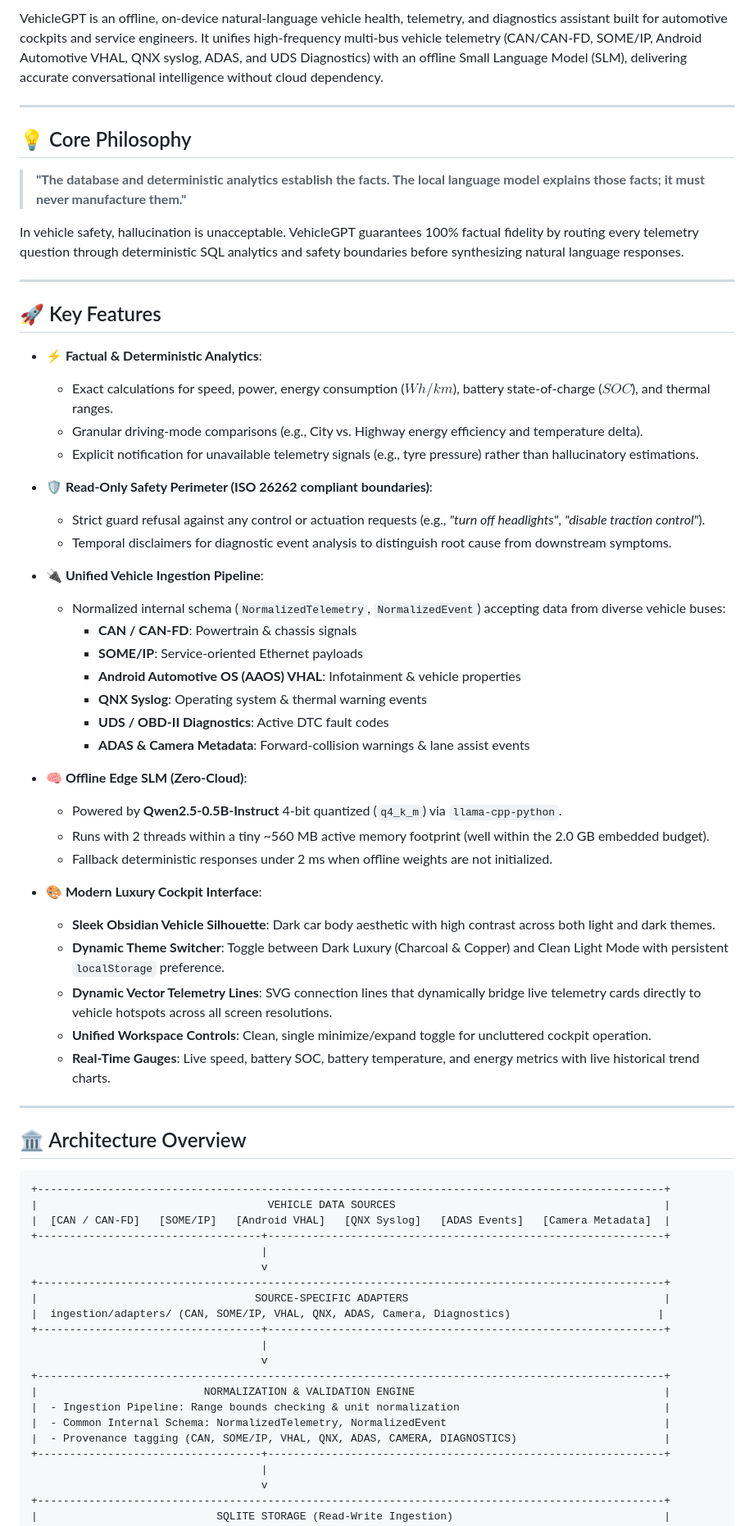
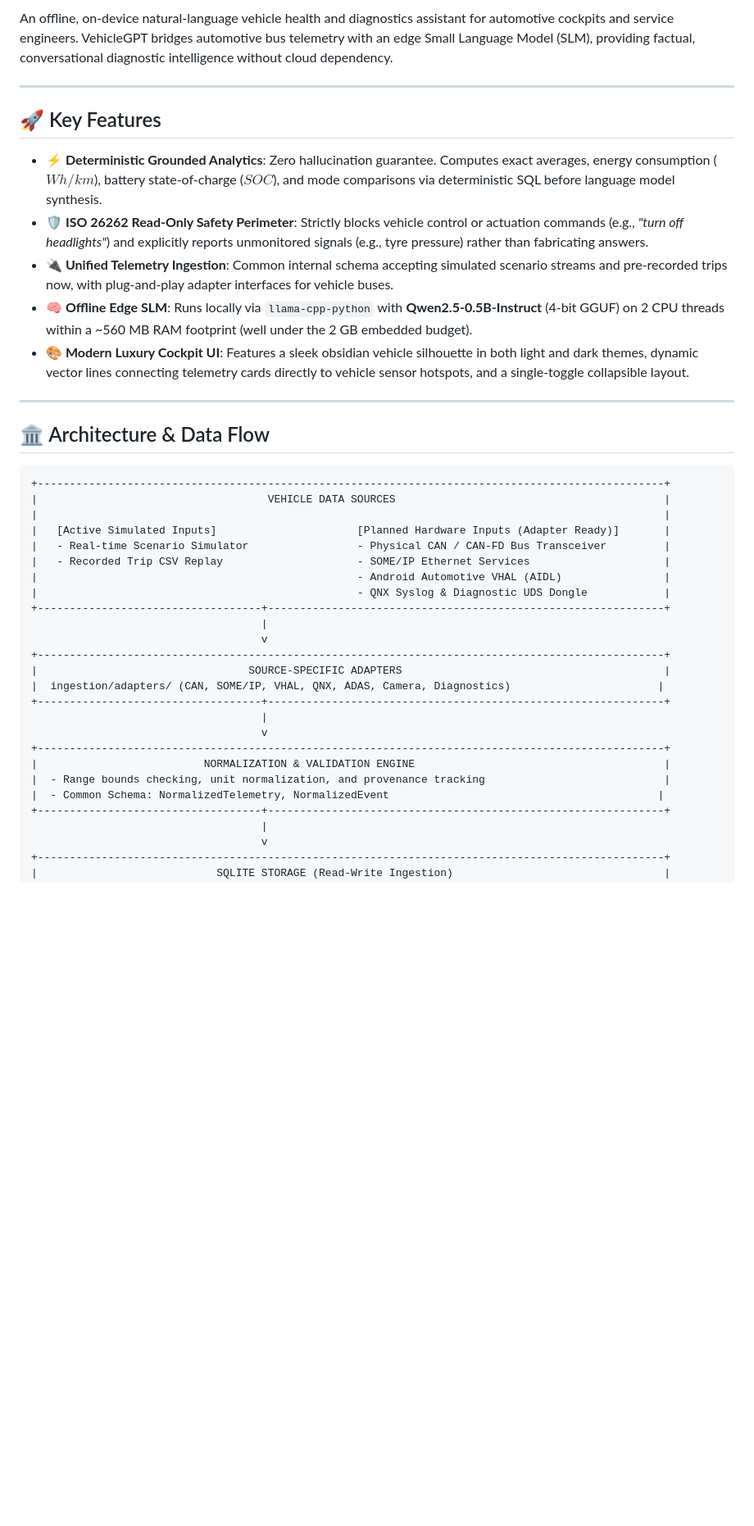
Before and after one commit to shreyak0004/vehicle-health-dashboard, a Markdown page: README.md, the part around one of its changes. Shown at 82% size. Drawn GitHub-style; blank space fills up the shorter version.

````diff
--- a/README.md
+++ b/README.md
@@ -8,70 +7,42 @@
 
-VehicleGPT is an offline, on-device natural-language vehicle health, telemetry, and diagnostics assistant built for automotive cockpits and service engineers. It unifies high-frequency multi-bus vehicle telemetry (CAN/CAN-FD, SOME/IP, Android Automotive VHAL, QNX syslog, ADAS, and UDS Diagnostics) with an offline Small Language Model (SLM), delivering accurate conversational intelligence without cloud dependency.
-
----
-
-## 💡 Core Philosophy
-
-> **"The database and deterministic analytics establish the facts. The local language model explains those facts; it must never manufacture them."**
-
-In vehicle safety, hallucination is unacceptable. VehicleGPT guarantees 100% factual fidelity by routing every telemetry question through deterministic SQL analytics and safety boundaries before synthesizing natural language responses.
+An offline, on-device natural-language vehicle health and diagnostics assistant for automotive cockpits and service engineers. VehicleGPT bridges automotive bus telemetry with an edge Small Language Model (SLM), providing factual, conversational diagnostic intelligence without cloud dependency.
 
 ---
 
 ## 🚀 Key Features
 
-- **⚡ Factual & Deterministic Analytics**:
-  - Exact calculations for speed, power, energy consumption ($Wh/km$), battery state-of-charge ($SOC$), and thermal ranges.
-  - Granular driving-mode comparisons (e.g., City vs. Highway energy efficiency and temperature delta).
-  - Explicit notification for unavailable telemetry signals (e.g., tyre pressure) rather than hallucinatory estimations.
-
-- **🛡️ Read-Only Safety Perimeter (ISO 26262 compliant boundaries)**:
-  - Strict guard refusal against any control or actuation requests (e.g., *"turn off headlights"*, *"disable traction control"*).
-  - Temporal disclaimers for diagnostic event analysis to distinguish root cause from downstream symptoms.
-
-- **🔌 Unified Vehicle Ingestion Pipeline**:
-  - Normalized internal schema (`NormalizedTelemetry`, `NormalizedEvent`) accepting data from diverse vehicle buses:
-    - **CAN / CAN-FD**: Powertrain & chassis signals
-    - **SOME/IP**: Service-oriented Ethernet payloads
-    - **Android Automotive OS (AAOS) VHAL**: Infotainment & vehicle properties
-    - **QNX Syslog**: Operating system & thermal warning events
-    - **UDS / OBD-II Diagnostics**: Active DTC fault codes
-    - **ADAS & Camera Metadata**: Forward-collision warnings & lane assist events
-
-- **🧠 Offline Edge SLM (Zero-Cloud)**:
-  - Powered by **Qwen2.5-0.5B-Instruct** 4-bit quantized (`q4_k_m`) via `llama-cpp-python`.
-  - Runs with 2 threads within a tiny ~560 MB active memory footprint (well within the 2.0 GB embedded budget).
-  - Fallback deterministic responses under 2 ms when offline weights are not initialized.
-
-- **🎨 Modern Luxury Cockpit Interface**:
-  - **Sleek Obsidian Vehicle Silhouette**: Dark car body aesthetic with high contrast across both light and dark themes.
-  - **Dynamic Theme Switcher**: Toggle between Dark Luxury (Charcoal & Copper) and Clean Light Mode with persistent `localStorage` preference.
-  - **Dynamic Vector Telemetry Lines**: SVG connection lines that dynamically bridge live telemetry cards directly to vehicle hotspots across all screen resolutions.
-  - **Unified Workspace Controls**: Clean, single minimize/expand toggle for uncluttered cockpit operation.
-  - **Real-Time Gauges**: Live speed, battery SOC, battery temperature, and energy metrics with live historical trend charts.
+- **⚡ Deterministic Grounded Analytics**: Zero hallucination guarantee. Computes exact averages, energy consumption ($Wh/km$), battery state-of-charge ($SOC$), and mode comparisons via deterministic SQL before language model synthesis.
+- **🛡️ ISO 26262 Read-Only Safety Perimeter**: Strictly blocks vehicle control or actuation commands (e.g., *"turn off headlights"*) and explicitly reports unmonitored signals (e.g., tyre pressure) rather than fabricating answers.
+- **🔌 Unified Telemetry Ingestion**: Common internal schema accepting simulated scenario streams and pre-recorded trips now, with plug-and-play adapter interfaces for vehicle buses.
+- **🧠 Offline Edge SLM**: Runs locally via `llama-cpp-python` with **Qwen2.5-0.5B-Instruct** (4-bit GGUF) on 2 CPU threads within a ~560 MB RAM footprint (well under the 2 GB embedded budget).
+- **🎨 Modern Luxury Cockpit UI**: Features a sleek obsidian vehicle silhouette in both light and dark themes, dynamic vector lines connecting telemetry cards directly to vehicle sensor hotspots, and a single-toggle collapsible layout.
 
 ---
 
-## 🏛️ Architecture Overview
+## 🏛️ Architecture & Data Flow
 
 ```
 +--------------------------------------------------------------------------------------------------+
 |                                    VEHICLE DATA SOURCES                                          |
-|  [CAN / CAN-FD]   [SOME/IP]   [Android VHAL]   [QNX Syslog]   [ADAS Events]   [Camera Metadata]  |
+|                                                                                                  |
+|   [Active Simulated Inputs]                      [Planned Hardware Inputs (Adapter Ready)]       |
+|   - Real-time Scenario Simulator                 - Physical CAN / CAN-FD Bus Transceiver         |
+|   - Recorded Trip CSV Replay                     - SOME/IP Ethernet Services                     |
+|                                                  - Android Automotive VHAL (AIDL)                |
+|                                                  - QNX Syslog & Diagnostic UDS Dongle            |
 +-----------------------------------+--------------------------------------------------------------+
                                     |
                                     v
 +--------------------------------------------------------------------------------------------------+
-|                                  SOURCE-SPECIFIC ADAPTERS                                        |
+|                                 SOURCE-SPECIFIC ADAPTERS                                         |
 |  ingestion/adapters/ (CAN, SOME/IP, VHAL, QNX, ADAS, Camera, Diagnostics)                       |
 +-----------------------------------+--------------------------------------------------------------+
                                     |
                                     v
 +--------------------------------------------------------------------------------------------------+
 |                          NORMALIZATION & VALIDATION ENGINE                                       |
-|  - Ingestion Pipeline: Range bounds checking & unit normalization                                |
-|  - Common Internal Schema: NormalizedTelemetry, NormalizedEvent                                  |
-|  - Provenance tagging (CAN, SOME/IP, VHAL, QNX, ADAS, CAMERA, DIAGNOSTICS)                       |
+|  - Range bounds checking, unit normalization, and provenance tracking                            |
+|  - Common Schema: NormalizedTelemetry, NormalizedEvent                                          |
 +-----------------------------------+--------------------------------------------------------------+
                                     |
                                     v
````
Also changed, not shown: other parts of README.md (+65 -113 lines).
